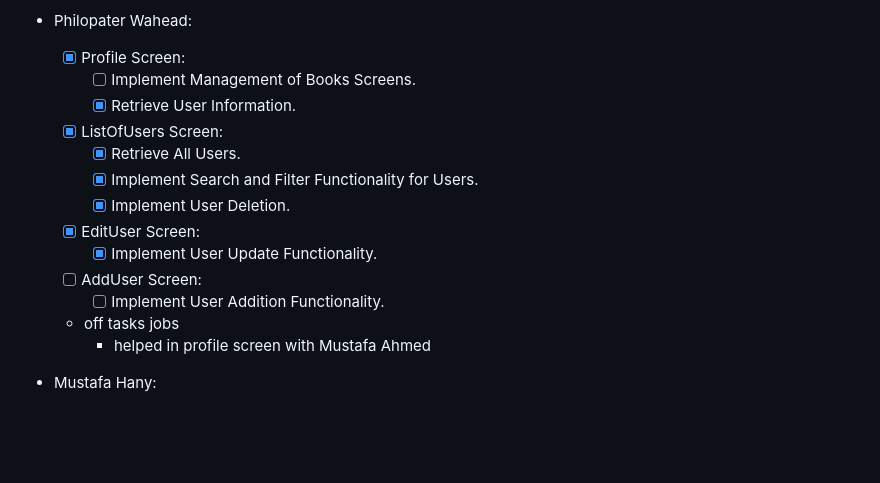
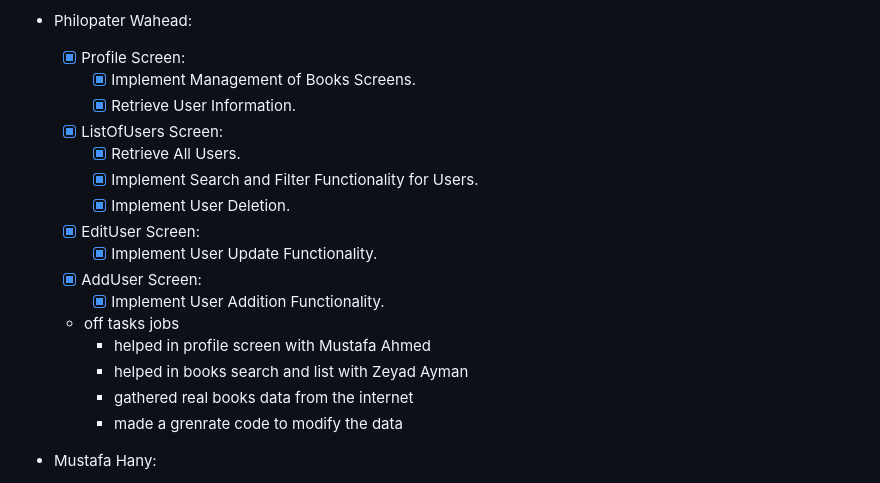
Before and after one commit to Ahmed3zzeldeen/Novel-Nest-App, a Markdown page: Readme.md, the part around the change. GitHub-like rendering; blank space fills up the shorter version.

```diff
--- a/Readme.md
+++ b/Readme.md
@@ -122,7 +122,7 @@
 
 - Philopater Wahead:
   - [X] Profile Screen:
-    - [ ] Implement Management of Books Screens.
+    - [X] Implement Management of Books Screens.
     - [X] Retrieve User Information.
   - [X] ListOfUsers Screen:
     - [X] Retrieve All Users.
@@ -130,10 +130,13 @@
     - [X] Implement User Deletion.
   - [X] EditUser Screen:
     - [X] Implement User Update Functionality.
-  - [ ] AddUser Screen:
-    - [ ] Implement User Addition Functionality.
+  - [X] AddUser Screen:
+    - [X] Implement User Addition Functionality.
   - off tasks jobs
     - helped in profile screen with Mustafa Ahmed
+    - helped in books search and list with Zeyad Ayman
+    - gathered real books data from the internet
+    - made a grenrate code to modify the data
 
 - Mustafa Hany:
   - [ ] Invoice Screen:
```
